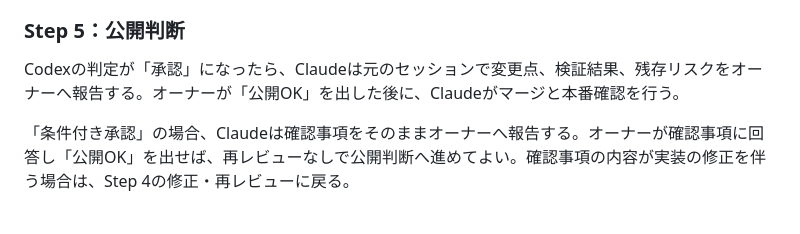
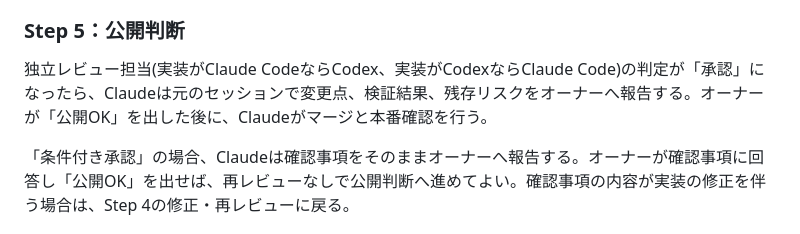
Before and after one commit to DBTG-mgn/DBTG-mgn.github.io, a Markdown page: AI_COLLABORATION_GUIDE.md, the part around the change. Rendered like a GitHub page.

Commit message:
Codexレビュー指摘(3回目)を反映: 公開判断ゲートの文言を実装者非依存に
Step5「公開判断」の「Codexの判定が承認になったら」を
「独立レビュー担当(実装がClaude CodeならCodex、実装がCodexならClaude Code)
の判定が承認になったら」に変更。LP・調査等でCodexが実装者になるPRで、
実装者自身の判定を公開条件にしてしまう矛盾を解消。

オーナー確認: 自動修正ループの上限(2回)到達後、3回目対応の可否を
オーナーに確認し、承認を得て対応。

Co-Authored-By: Claude Sonnet 5 <noreply@anthropic.com>
Claude-Session: https://claude.ai/code/session_012W74h72Lk5jgxrLQwDcevh

```diff
--- a/AI_COLLABORATION_GUIDE.md
+++ b/AI_COLLABORATION_GUIDE.md
@@ -166,7 +166,7 @@ Codexの自動レビューを標準とし、Claudeは元のセッションから
 
 ### Step 5：公開判断
 
-Codexの判定が「承認」になったら、Claudeは元のセッションで変更点、検証結果、残存リスクをオーナーへ報告する。オーナーが「公開OK」を出した後に、Claudeがマージと本番確認を行う。
+独立レビュー担当(実装がClaude CodeならCodex、実装がCodexならClaude Code)の判定が「承認」になったら、Claudeは元のセッションで変更点、検証結果、残存リスクをオーナーへ報告する。オーナーが「公開OK」を出した後に、Claudeがマージと本番確認を行う。
 
 「条件付き承認」の場合、Claudeは確認事項をそのままオーナーへ報告する。オーナーが確認事項に回答し「公開OK」を出せば、再レビューなしで公開判断へ進めてよい。確認事項の内容が実装の修正を伴う場合は、Step 4の修正・再レビューに戻る。
 
```
